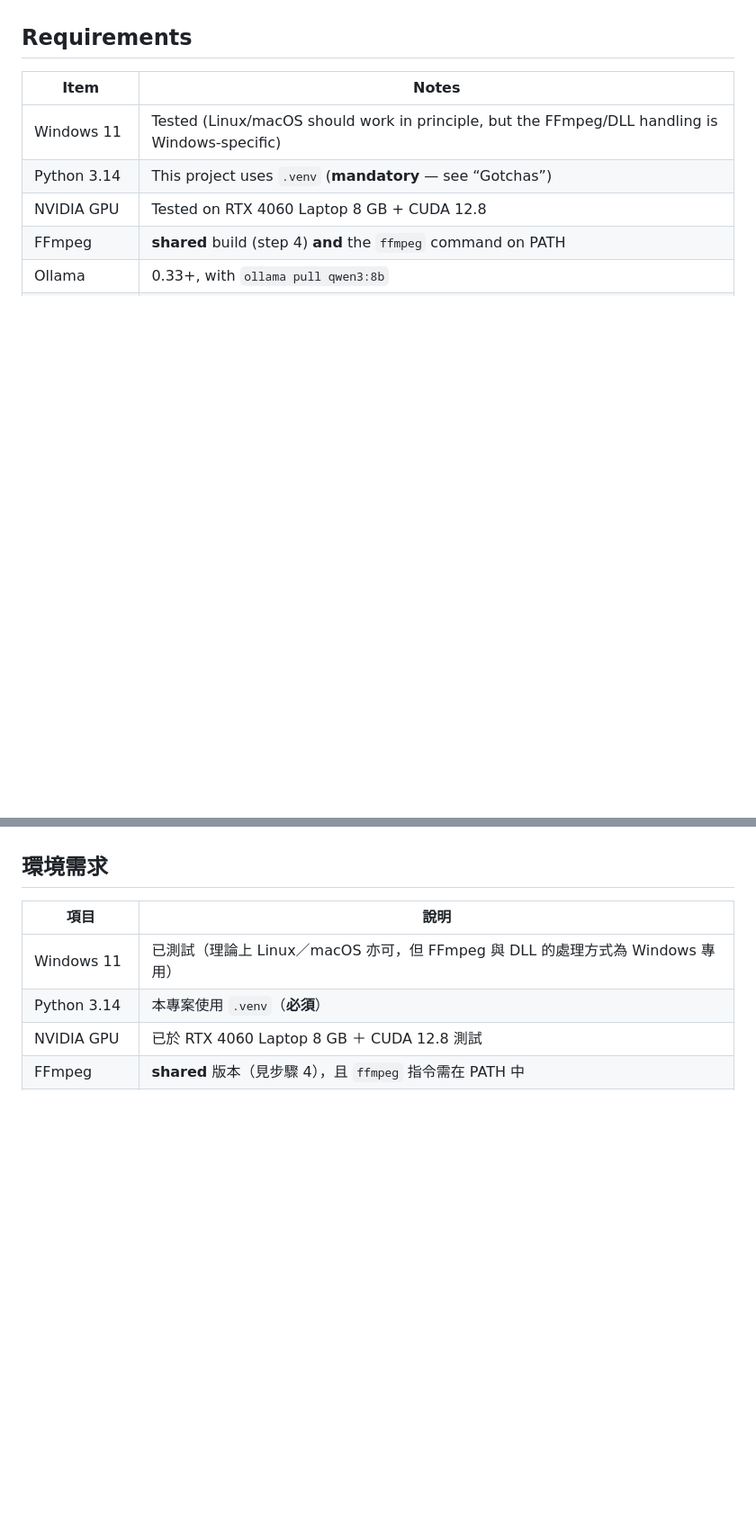
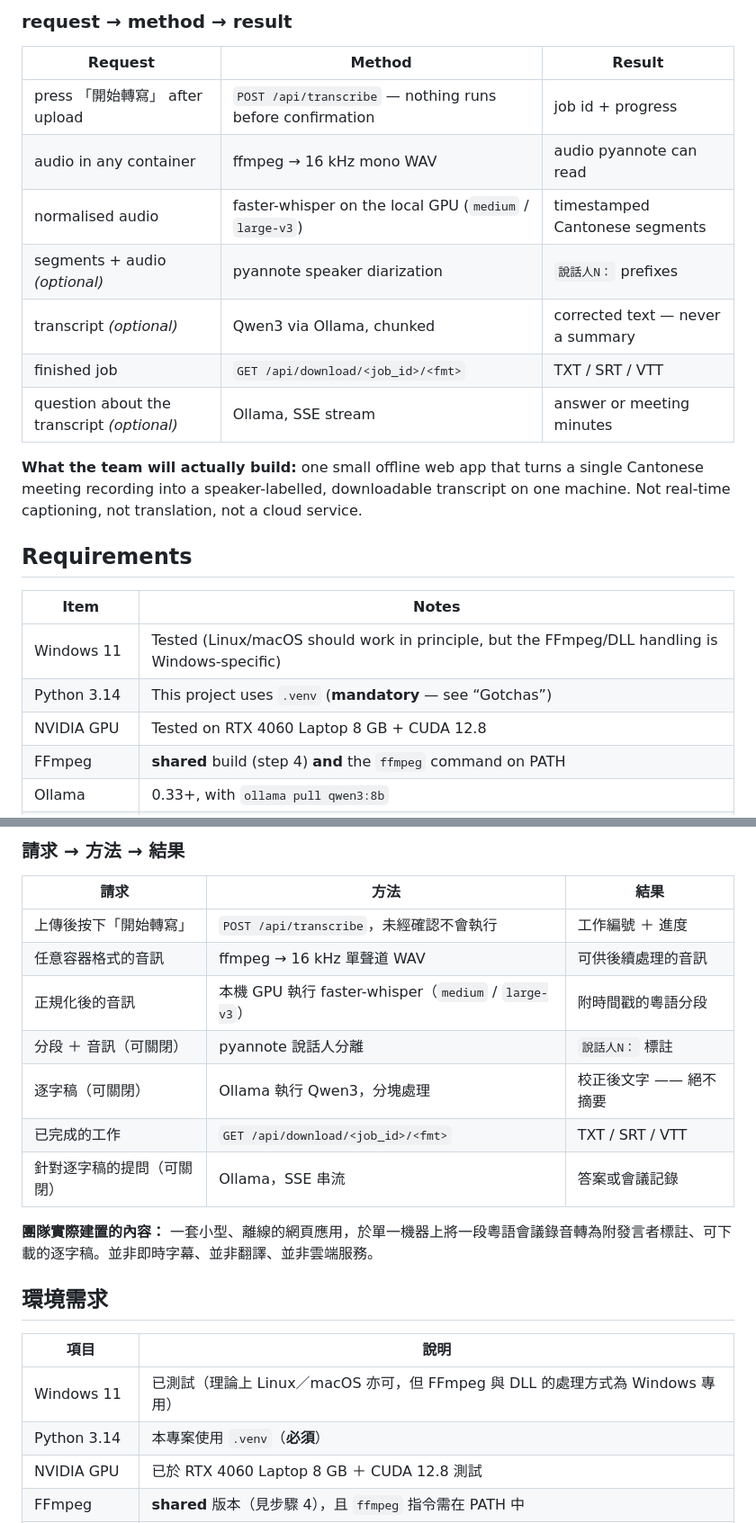
Before and after one commit to kayuen21/cantonese-speech-to-text, a Markdown page: README.md, 2 parts joined by grey strips. Shown at 90% size. Rendered like a GitHub page; blank space fills up the shorter version.

Commit message:
Add project pipeline section to README (EN + ZH)

```diff
--- a/README.md
+++ b/README.md
@@ -25,3 +40,16 @@ diarization (pyannote)** + **local LLM proofreading / meeting-notes assistant
+### request → method → result
+
+| Request | Method | Result |
+| --- | --- | --- |
+| press 「開始轉寫」 after upload | `POST /api/transcribe` — nothing runs before confirmation | job id + progress |
+| audio in any container | ffmpeg → 16 kHz mono WAV | audio pyannote can read |
+| normalised audio | faster-whisper on the local GPU (`medium` / `large-v3`) | timestamped Cantonese segments |
+| segments + audio *(optional)* | pyannote speaker diarization | `說話人N：` prefixes |
+| transcript *(optional)* | Qwen3 via Ollama, chunked | corrected text — never a summary |
+| finished job | `GET /api/download/<job_id>/<fmt>` | TXT / SRT / VTT |
+| question about the transcript *(optional)* | Ollama, SSE stream | answer or meeting minutes |
+
+**What the team will actually build:** one small offline web app that turns a single Cantonese meeting recording into a speaker-labelled, downloadable transcript on one machine. Not real-time captioning, not translation, not a cloud service.
 
 ## Requirements
 
@@ -145,3 +188,16 @@ test_chatformat.mjs        frontend formatting unit test
+### 請求 → 方法 → 結果
+
+| 請求 | 方法 | 結果 |
+| --- | --- | --- |
+| 上傳後按下「開始轉寫」 | `POST /api/transcribe`，未經確認不會執行 | 工作編號 ＋ 進度 |
+| 任意容器格式的音訊 | ffmpeg → 16 kHz 單聲道 WAV | 可供後續處理的音訊 |
+| 正規化後的音訊 | 本機 GPU 執行 faster-whisper（`medium` / `large-v3`） | 附時間戳的粵語分段 |
+| 分段 ＋ 音訊（可關閉） | pyannote 說話人分離 | `說話人N：` 標註 |
+| 逐字稿（可關閉） | Ollama 執行 Qwen3，分塊處理 | 校正後文字 —— 絕不摘要 |
+| 已完成的工作 | `GET /api/download/<job_id>/<fmt>` | TXT / SRT / VTT |
+| 針對逐字稿的提問（可關閉） | Ollama，SSE 串流 | 答案或會議記錄 |
+
+**團隊實際建置的內容：** 一套小型、離線的網頁應用，於單一機器上將一段粵語會議錄音轉為附發言者標註、可下載的逐字稿。並非即時字幕、並非翻譯、並非雲端服務。
 
 ## 環境需求
 
```
Also changed, not shown: other parts of README.md (+30 -0 lines).
